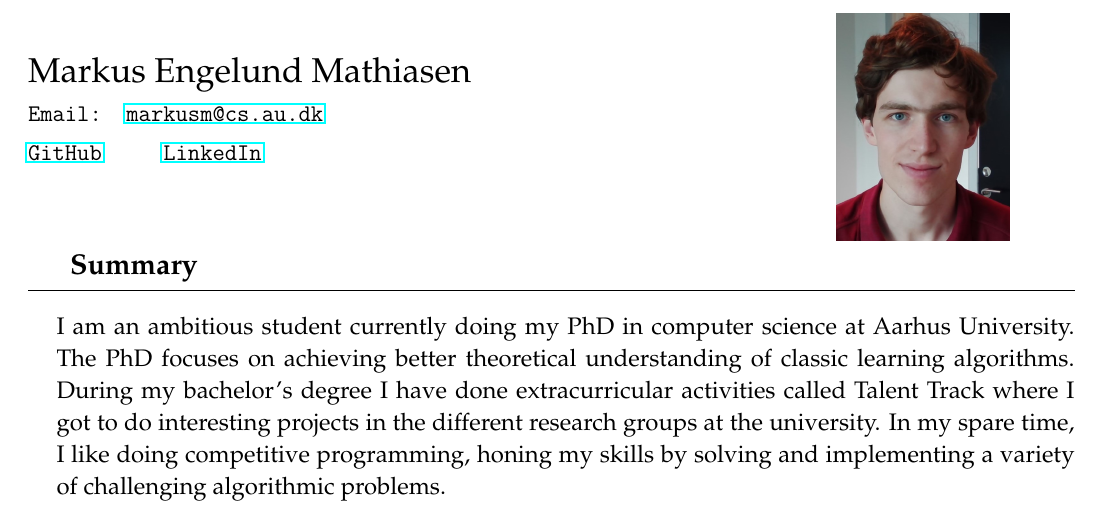
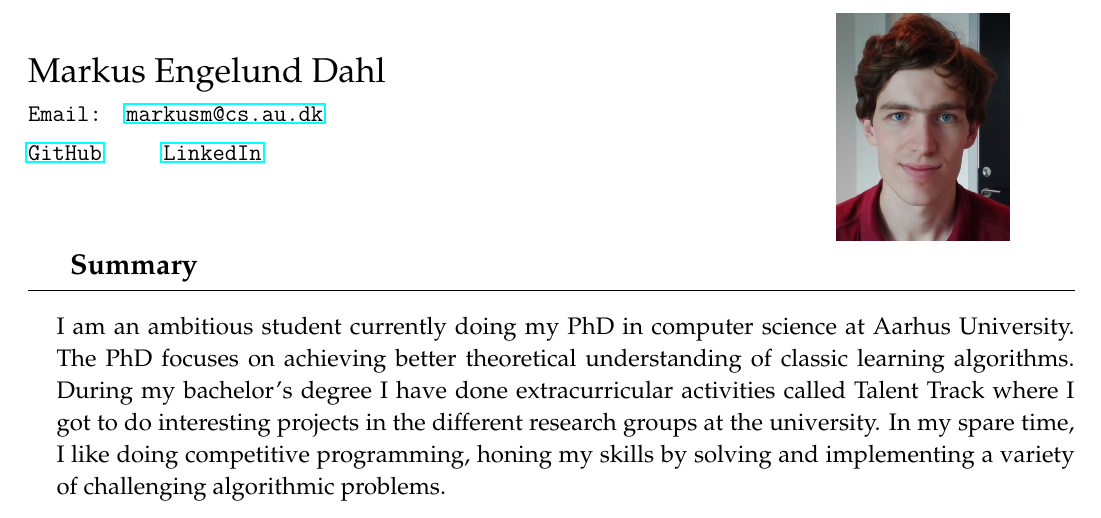
Before and after one commit to MarkusMathiasen/MarkusMathiasen.github.io, a LaTeX CV (resume.tex): part of page 1 of 3, cut so that both start at the same text. Compiled offline with pdfLaTeX.

Commit message:
Change my name

```diff
--- a/resume.tex
+++ b/resume.tex
@@ -8,7 +8,7 @@
 \noindent
 \begin{tabularx}{\linewidth}{@{}m{0.75\textwidth} m{0\textwidth}@{}}
 {
-    \large {Markus Engelund Mathiasen} \newline
+    \large {Markus Engelund Dahl} \newline
     \small{
         \clink{
             Email: \href{mailto:markusm@cs.au.dk}{markusm@cs.au.dk} \newline
```
